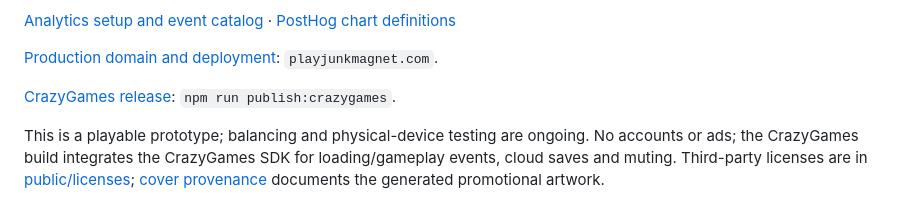
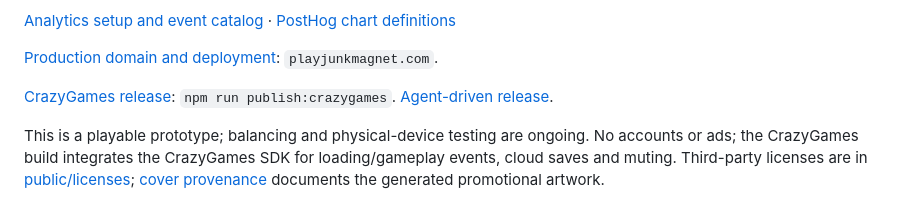
Before and after one commit to SafaElmali/junk-magnet, a Markdown page: README.md, the part around the change. Rendered like a GitHub page.

Commit message:
docs: add CrazyGames agent release runbook

```diff
--- a/README.md
+++ b/README.md
@@ -72,6 +72,6 @@ npm run build         # Type-check and production build
 
 [Production domain and deployment](docs/deployment.md): `playjunkmagnet.com`.
 
-[CrazyGames release](docs/crazygames.md): `npm run publish:crazygames`.
+[CrazyGames release](docs/crazygames.md): `npm run publish:crazygames`. [Agent-driven release](docs/crazygames-agent-release.md).
 
 This is a playable prototype; balancing and physical-device testing are ongoing. No accounts or ads; the CrazyGames build integrates the CrazyGames SDK for loading/gameplay events, cloud saves and muting. Third-party licenses are in [public/licenses](public/licenses/); [cover provenance](art/COVER-PROMPT.md) documents the generated promotional artwork.
```
Also changed, not shown: docs/crazygames-agent-release.md (added, +70 -0 lines), docs/crazygames.md (+2 -2 lines).
